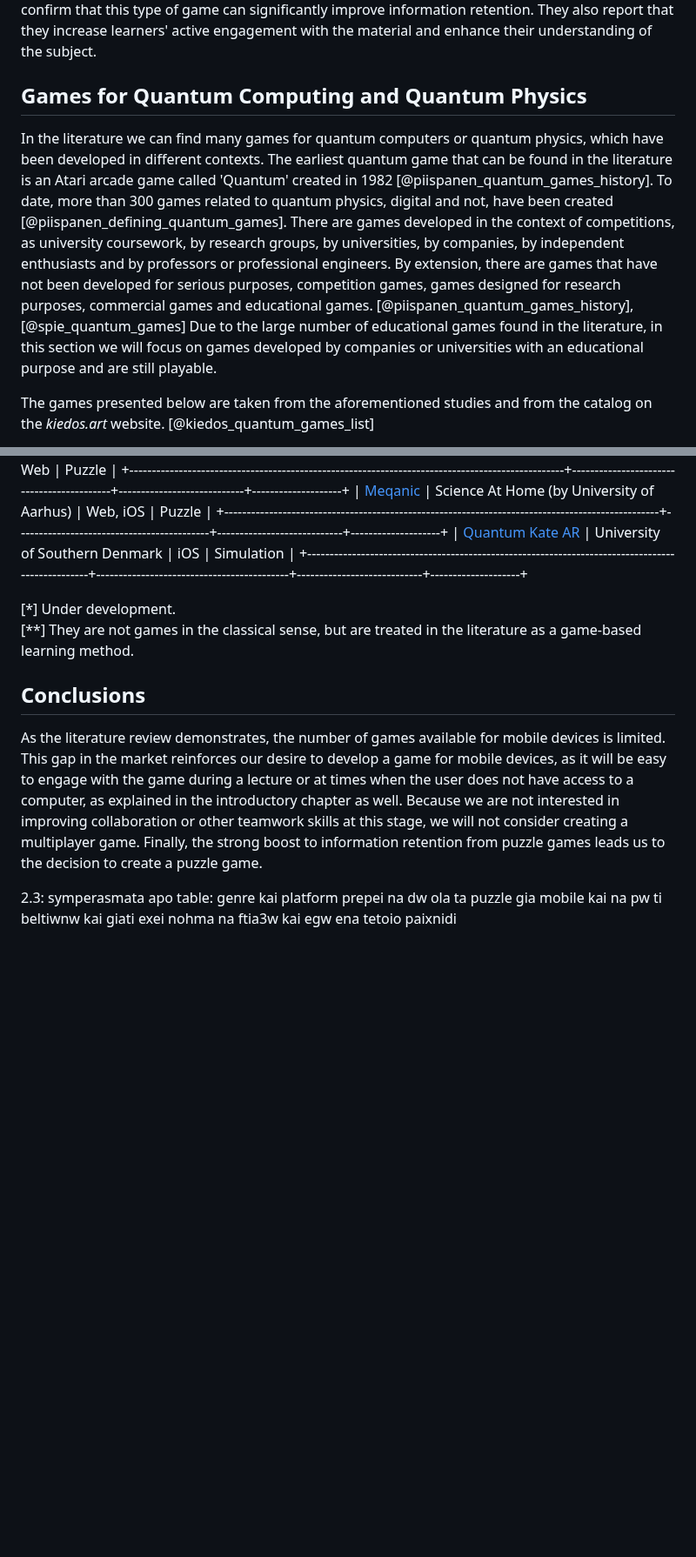
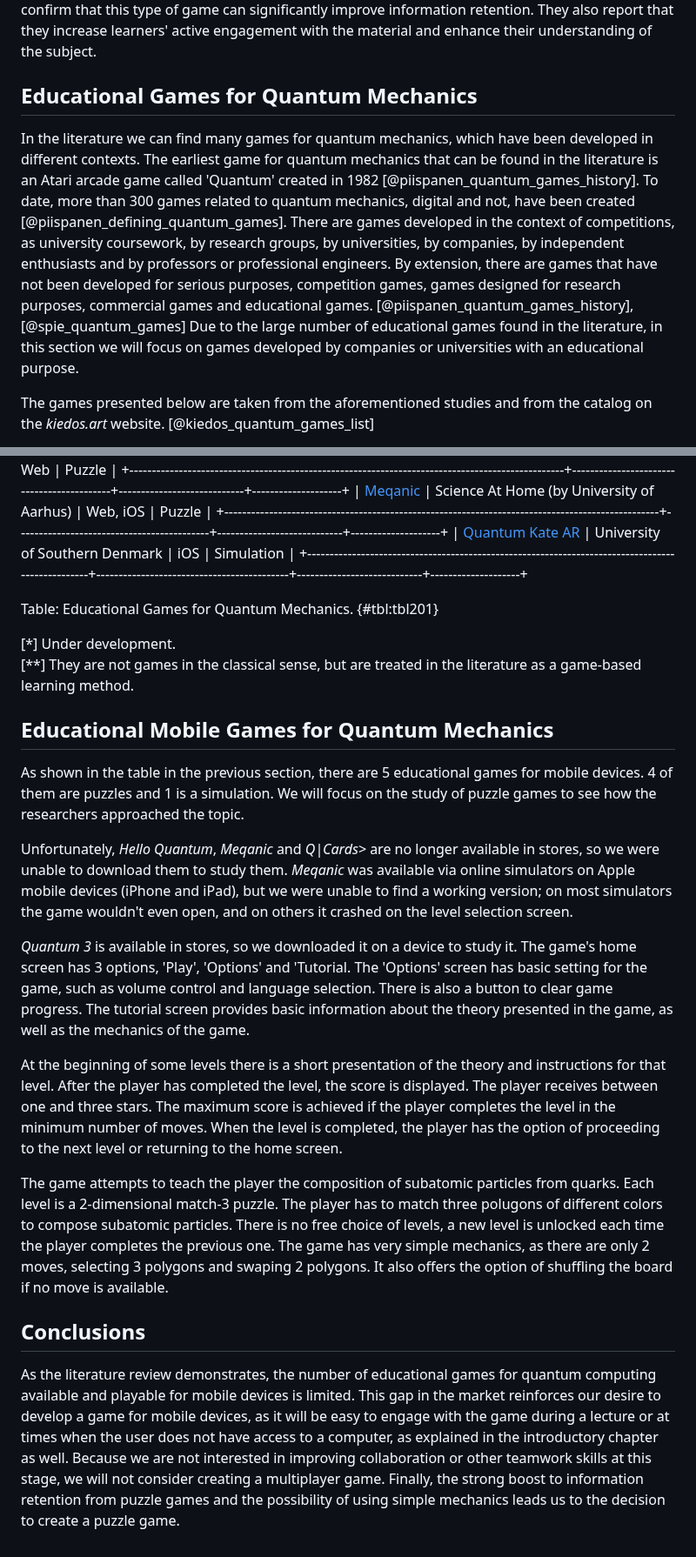
Before and after one commit to StelTheo73/thesis-docs, a Markdown page: chapter-2/2-literature-review.md, 2 parts joined by grey strips. Shown at 87% size. GitHub-like rendering; blank space fills up the shorter version.

Commit message:
explain quantum 3 game

```diff
--- a/chapter-2/2-literature-review.md
+++ b/chapter-2/2-literature-review.md
@@ -20,9 +20,9 @@ As we explained in σεψτιον 1.3, we want the game to be easy to use and ha
 
 Research by Fakokunde [-@fakokunde_puzzle_games] on 141 subjects showed that puzzle games improved information retention, regardless of the learners' gender and cognitive style. Two other studies on puzzle games on puzzle games, [@idika_puzzle_games], [@srijampana_puzzle_games], confirm that this type of game can significantly improve information retention. They also report that they increase learners' active engagement with the material and enhance their understanding of the subject.
 
-## Games for Quantum Computing and Quantum Physics
+## Educational Games for Quantum Mechanics
 
-In the literature we can find many games for quantum computers or quantum physics, which have been developed in different contexts. The earliest quantum game that can be found in the literature is an Atari arcade game called 'Quantum' created in 1982 [@piispanen_quantum_games_history]. To date, more than 300 games related to quantum physics, digital and not, have been created [@piispanen_defining_quantum_games]. There are games developed in the context of competitions, as university coursework, by research groups, by universities, by companies, by independent enthusiasts and by professors or professional engineers. By extension, there are games that have not been developed for serious purposes, competition games, games designed for research purposes, commercial games and educational games. [@piispanen_quantum_games_history], [@spie_quantum_games] Due to the large number of educational games found in the literature, in this section we will focus on games developed by companies or universities with an educational purpose and are still playable.
+In the literature we can find many games for quantum mechanics, which have been developed in different contexts. The earliest game for quantum mechanics that can be found in the literature is an Atari arcade game called 'Quantum' created in 1982 [@piispanen_quantum_games_history]. To date, more than 300 games related to quantum mechanics, digital and not, have been created [@piispanen_defining_quantum_games]. There are games developed in the context of competitions, as university coursework, by research groups, by universities, by companies, by independent enthusiasts and by professors or professional engineers. By extension, there are games that have not been developed for serious purposes, competition games, games designed for research purposes, commercial games and educational games. [@piispanen_quantum_games_history], [@spie_quantum_games] Due to the large number of educational games found in the literature, in this section we will focus on games developed by companies or universities with an educational purpose.
 
 The games presented below are taken from the aforementioned studies and from the catalog on the _kiedos.art_ website. [@kiedos_quantum_games_list]
 
@@ -80,12 +80,23 @@ The games presented below are taken from the aforementioned studies and from the
 | [Quantum Kate AR](https://apps.apple.com/ae/app/quantum-kate-ar/id1471200027)                   | University of Southern Denmark            | iOS                        | Simulation         |
 +-------------------------------------------------------------------------------------------------+-------------------------------------------+----------------------------+--------------------+
 
+Table: Educational Games for Quantum Mechanics. {#tbl:tbl201}
+
 [*] Under development.\
 [**] They are not games in the classical sense, but are treated in the literature as a game-based learning method.
 
+## Educational Mobile Games for Quantum Mechanics
+
+As shown in the table in the previous section, there are 5 educational games for mobile devices. 4 of them are puzzles and 1 is a simulation. We will focus on the study of puzzle games to see how the researchers approached the topic.
+
+Unfortunately, _Hello Quantum_, _Meqanic_ and _Q|Cards>_ are no longer available in stores, so we were unable to download them to study them. _Meqanic_ was available via online simulators on Apple mobile devices (iPhone and iPad), but we were unable to find a working version; on most simulators the game wouldn't even open, and on others it crashed on the level selection screen.
+
+_Quantum 3_ is available in stores, so we downloaded it on a device to study it. The game's home screen has 3 options, 'Play', 'Options' and 'Tutorial. The 'Options' screen has basic setting for the game, such as volume control and language selection. There is also a button to clear game progress. The tutorial screen provides basic information about the theory presented in the game, as well as the mechanics of the game.
+
+At the beginning of some levels there is a short presentation of the theory and instructions for that level. After the player has completed the level, the score is displayed. The player receives between one and three stars. The maximum score is achieved if the player completes the level in the minimum number of moves. When the level is completed, the player has the option of proceeding to the next level or returning to the home screen.
+
+The game attempts to teach the player the composition of subatomic particles from quarks. Each level is a 2-dimensional match-3 puzzle. The player has to match three polugons of different colors to compose subatomic particles. There is no free choice of levels, a new level is unlocked each time the player completes the previous one. The game has very simple mechanics, as there are only 2 moves, selecting 3 polygons and swaping 2 polygons. It also offers the option of shuffling the board if no move is available.
+
 ## Conclusions
 
-As the literature review demonstrates, the number of games available for mobile devices is limited. This gap in the market reinforces our desire to develop a game for mobile devices, as it will be easy to engage with the game during a lecture or at times when the user does not have access to a computer, as explained in the introductory chapter as well. Because we are not interested in improving collaboration or other teamwork skills at this stage, we will not consider creating a multiplayer game. Finally, the strong boost to information retention from puzzle games leads us to the decision to create a puzzle game.
-
-2.3: symperasmata apo table: genre kai platform
-prepei na dw ola ta puzzle gia mobile kai na pw ti beltiwnw kai giati exei nohma na ftia3w kai egw ena tetoio paixnidi
+As the literature review demonstrates, the number of educational games for quantum computing available and playable for mobile devices is limited. This gap in the market reinforces our desire to develop a game for mobile devices, as it will be easy to engage with the game during a lecture or at times when the user does not have access to a computer, as explained in the introductory chapter as well. Because we are not interested in improving collaboration or other teamwork skills at this stage, we will not consider creating a multiplayer game. Finally, the strong boost to information retention from puzzle games and the possibility of using simple mechanics leads us to the decision to create a puzzle game.
```
Also changed, not shown: other parts of chapter-2/2-literature-review.md (+2 -2 lines).
